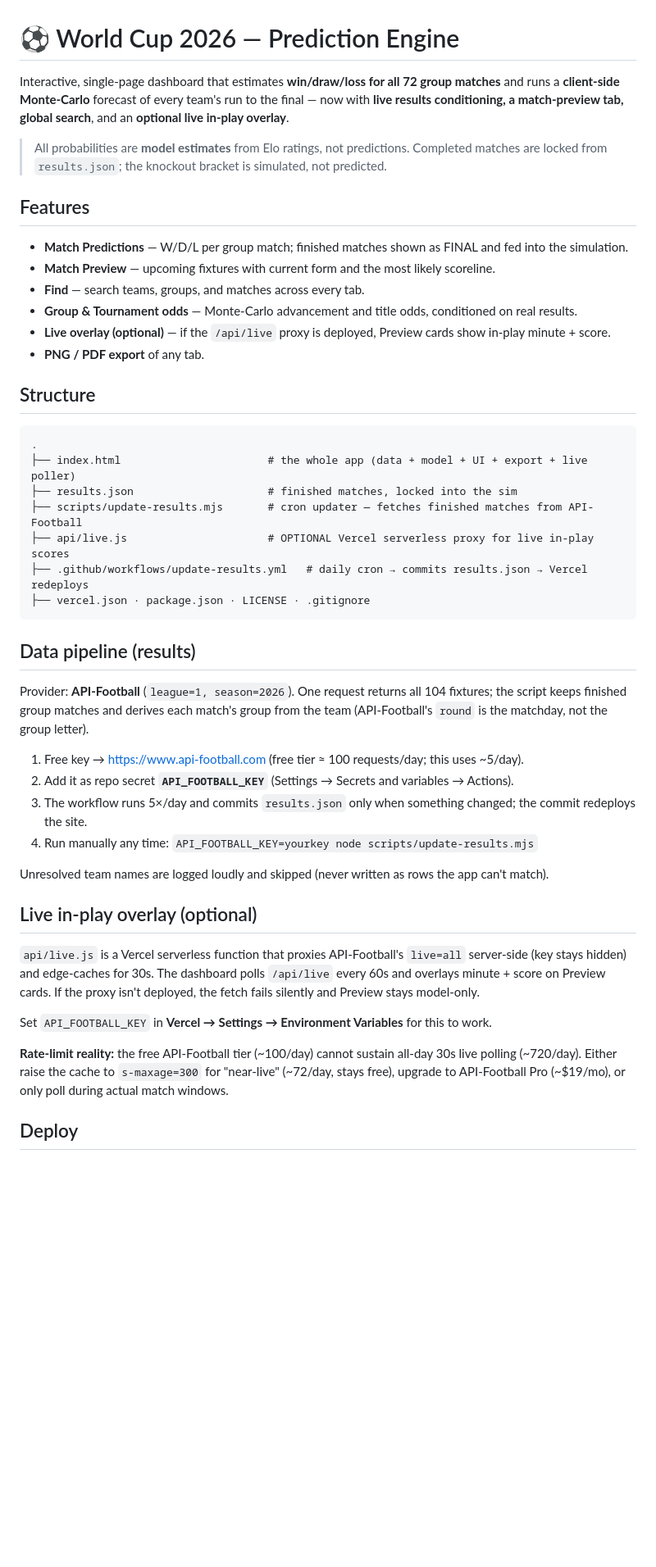
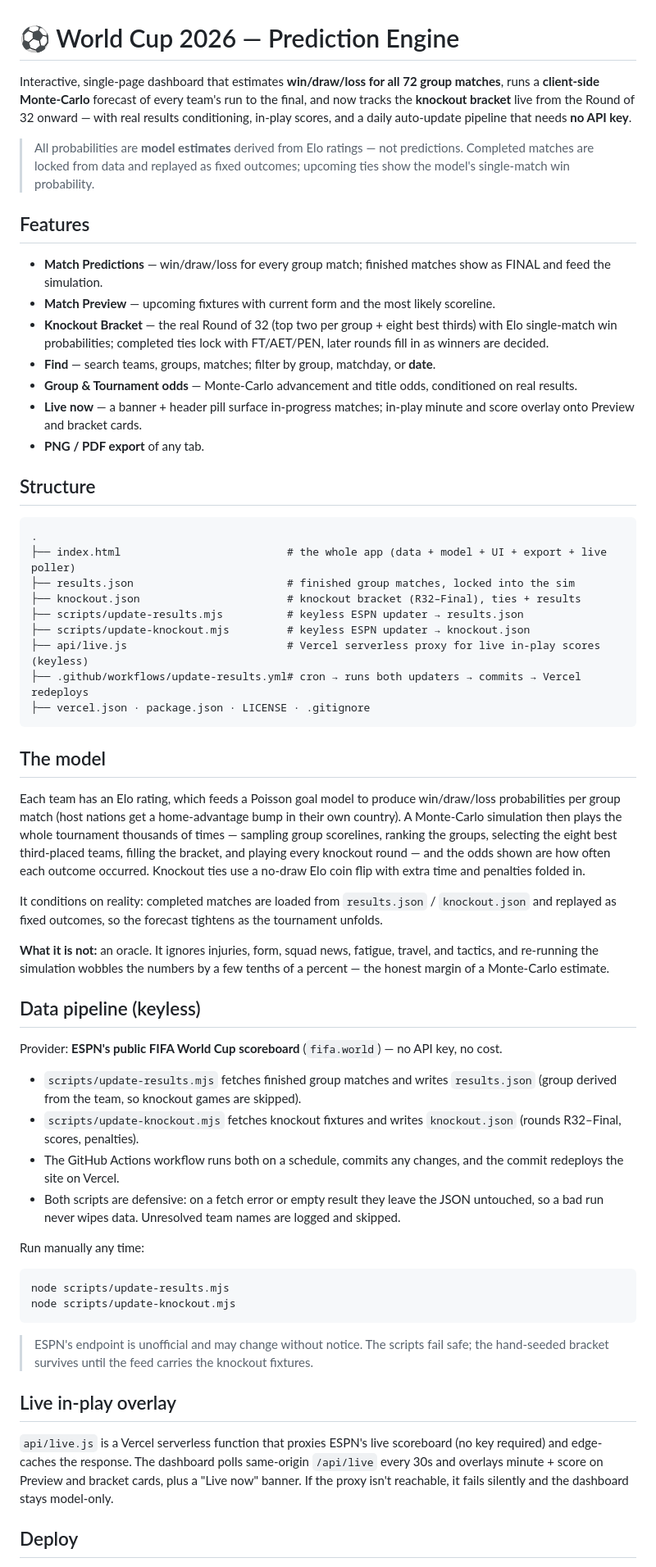
Before and after one commit to felixyustian/wc2026-prediction-dashboard, a Markdown page: README.md, the part around one of its changes. Shown at 82% size. Drawn GitHub-style; blank space fills up the shorter version.

Commit message:
Update README for the new and updated features
docs: rewrite README for keyless ESPN pipeline and knockout bracket

- remove obsolete API-Football setup and key/secret instructions
- document knockout bracket, date filter, and live overlay
- note keyless deploy (no secrets/env vars required)

````diff
--- a/README.md
+++ b/README.md
@@ -1,48 +1,62 @@
 # ⚽ World Cup 2026 — Prediction Engine
 
-Interactive, single-page dashboard that estimates **win/draw/loss for all 72 group matches** and runs a **client-side Monte-Carlo** forecast of every team's run to the final — now with **live results conditioning, a match-preview tab, global search**, and an **optional live in-play overlay**.
+Interactive, single-page dashboard that estimates **win/draw/loss for all 72 group matches**, runs a **client-side Monte-Carlo** forecast of every team's run to the final, and now tracks the **knockout bracket** live from the Round of 32 onward — with real results conditioning, in-play scores, and a daily auto-update pipeline that needs **no API key**.
 
-> All probabilities are **model estimates** from Elo ratings, not predictions. Completed matches are locked from `results.json`; the knockout bracket is simulated, not predicted.
+> All probabilities are **model estimates** derived from Elo ratings — not predictions. Completed matches are locked from data and replayed as fixed outcomes; upcoming ties show the model's single-match win probability.
 
 ## Features
 
-- **Match Predictions** — W/D/L per group match; finished matches shown as FINAL and fed into the simulation.
+- **Match Predictions** — win/draw/loss for every group match; finished matches show as FINAL and feed the simulation.
 - **Match Preview** — upcoming fixtures with current form and the most likely scoreline.
-- **Find** — search teams, groups, and matches across every tab.
+- **Knockout Bracket** — the real Round of 32 (top two per group + eight best thirds) with Elo single-match win probabilities; completed ties lock with FT/AET/PEN, later rounds fill in as winners are decided.
+- **Find** — search teams, groups, matches; filter by group, matchday, or **date**.
 - **Group & Tournament odds** — Monte-Carlo advancement and title odds, conditioned on real results.
-- **Live overlay (optional)** — if the `/api/live` proxy is deployed, Preview cards show in-play minute + score.
+- **Live now** — a banner + header pill surface in-progress matches; in-play minute and score overlay onto Preview and bracket cards.
 - **PNG / PDF export** of any tab.
 
 ## Structure
 
 ```
 .
-├── index.html                       # the whole app (data + model + UI + export + live poller)
-├── results.json                     # finished matches, locked into the sim
-├── scripts/update-results.mjs       # cron updater — fetches finished matches from API-Football
-├── api/live.js                      # OPTIONAL Vercel serverless proxy for live in-play scores
-├── .github/workflows/update-results.yml   # daily cron → commits results.json → Vercel redeploys
+├── index.html                          # the whole app (data + model + UI + export + live poller)
+├── results.json                        # finished group matches, locked into the sim
+├── knockout.json                       # knockout bracket (R32–Final), ties + results
+├── scripts/update-results.mjs          # keyless ESPN updater → results.json
+├── scripts/update-knockout.mjs         # keyless ESPN updater → knockout.json
+├── api/live.js                         # Vercel serverless proxy for live in-play scores (keyless)
+├── .github/workflows/update-results.yml# cron → runs both updaters → commits → Vercel redeploys
 ├── vercel.json · package.json · LICENSE · .gitignore
 ```
 
-## Data pipeline (results)
+## The model
 
-Provider: **API-Football** (`league=1, season=2026`). One request returns all 104 fixtures; the script keeps finished group matches and derives each match's group from the team (API-Football's `round` is the matchday, not the group letter).
+Each team has an Elo rating, which feeds a Poisson goal model to produce win/draw/loss probabilities per group match (host nations get a home-advantage bump in their own country). A Monte-Carlo simulation then plays the whole tournament thousands of times — sampling group scorelines, ranking the groups, selecting the eight best third-placed teams, filling the bracket, and playing every knockout round — and the odds shown are how often each outcome occurred. Knockout ties use a no-draw Elo coin flip with extra time and penalties folded in.
 
-1. Free key → https://www.api-football.com (free tier ≈ 100 requests/day; this uses ~5/day).
-2. Add it as repo secret **`API_FOOTBALL_KEY`** (Settings → Secrets and variables → Actions).
-3. The workflow runs 5×/day and commits `results.json` only when something changed; the commit redeploys the site.
-4. Run manually any time: `API_FOOTBALL_KEY=yourkey node scripts/update-results.mjs`
+It conditions on reality: completed matches are loaded from `results.json` / `knockout.json` and replayed as fixed outcomes, so the forecast tightens as the tournament unfolds.
 
-Unresolved team names are logged loudly and skipped (never written as rows the app can't match).
+**What it is not:** an oracle. It ignores injuries, form, squad news, fatigue, travel, and tactics, and re-running the simulation wobbles the numbers by a few tenths of a percent — the honest margin of a Monte-Carlo estimate.
 
-## Live in-play overlay (optional)
+## Data pipeline (keyless)
 
-`api/live.js` is a Vercel serverless function that proxies API-Football's `live=all` server-side (key stays hidden) and edge-caches for 30s. The dashboard polls `/api/live` every 60s and overlays minute + score on Preview cards. If the proxy isn't deployed, the fetch fails silently and Preview stays model-only.
+Provider: **ESPN's public FIFA World Cup scoreboard** (`fifa.world`) — no API key, no cost.
 
-Set `API_FOOTBALL_KEY` in **Vercel → Settings → Environment Variables** for this to work.
+- `scripts/update-results.mjs` fetches finished group matches and writes `results.json` (group derived from the team, so knockout games are skipped).
+- `scripts/update-knockout.mjs` fetches knockout fixtures and writes `knockout.json` (rounds R32–Final, scores, penalties).
+- The GitHub Actions workflow runs both on a schedule, commits any changes, and the commit redeploys the site on Vercel.
+- Both scripts are defensive: on a fetch error or empty result they leave the JSON untouched, so a bad run never wipes data. Unresolved team names are logged and skipped.
 
-**Rate-limit reality:** the free API-Football tier (~100/day) cannot sustain all-day 30s live polling (~720/day). Either raise the cache to `s-maxage=300` for "near-live" (~72/day, stays free), upgrade to API-Football Pro (~$19/mo), or only poll during actual match windows.
+Run manually any time:
+
+```bash
+node scripts/update-results.mjs
+node scripts/update-knockout.mjs
+```
+
+> ESPN's endpoint is unofficial and may change without notice. The scripts fail safe; the hand-seeded bracket survives until the feed carries the knockout fixtures.
+
+## Live in-play overlay
+
+`api/live.js` is a Vercel serverless function that proxies ESPN's live scoreboard (no key required) and edge-caches the response. The dashboard polls same-origin `/api/live` every 30s and overlays minute + score on Preview and bracket cards, plus a "Live now" banner. If the proxy isn't reachable, it fails silently and the dashboard stays model-only.
 
 ## Deploy
 
````
Also changed, not shown: other parts of README.md (+2 -2 lines).
